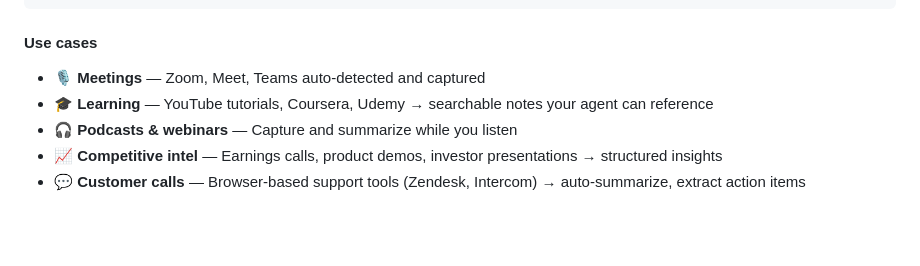
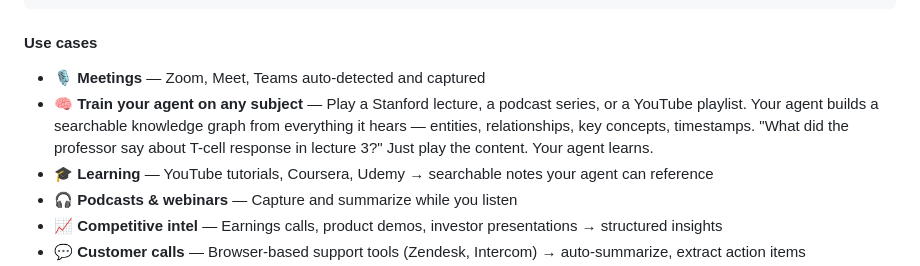
Before and after one commit to GetPercept/percept, a Markdown page: README.md, the part around the change. Rendered like a GitHub page; blank space fills up the shorter version.

Commit message:
docs: add 'train your agent on any subject' as first-class use case
Play lectures, podcasts, tutorials — your agent builds a searchable
knowledge graph. Passive training via consumption, not prompt writing.

```diff
--- a/README.md
+++ b/README.md
@@ -181,6 +181,7 @@ Any Browser Tab Audio → Chrome Extension → PCM16 @ 16kHz → Your AI Pipelin
 
 #### Use cases
 - 🎙️ **Meetings** — Zoom, Meet, Teams auto-detected and captured
+- 🧠 **Train your agent on any subject** — Play a Stanford lecture, a podcast series, or a YouTube playlist. Your agent builds a searchable knowledge graph from everything it hears — entities, relationships, key concepts, timestamps. "What did the professor say about T-cell response in lecture 3?" Just play the content. Your agent learns.
 - 🎓 **Learning** — YouTube tutorials, Coursera, Udemy → searchable notes your agent can reference
 - 🎧 **Podcasts & webinars** — Capture and summarize while you listen
 - 📈 **Competitive intel** — Earnings calls, product demos, investor presentations → structured insights
```
Also changed, not shown: 1 other file.
